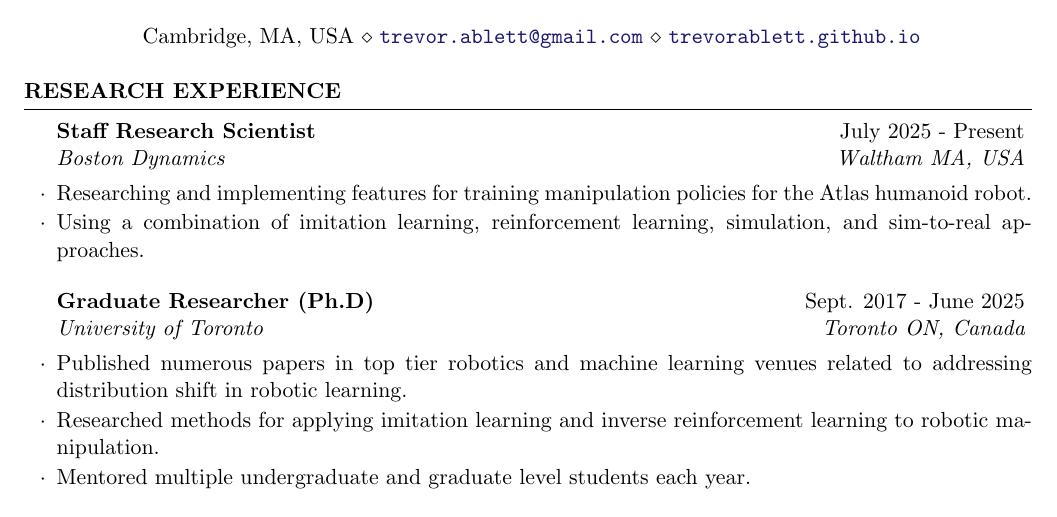
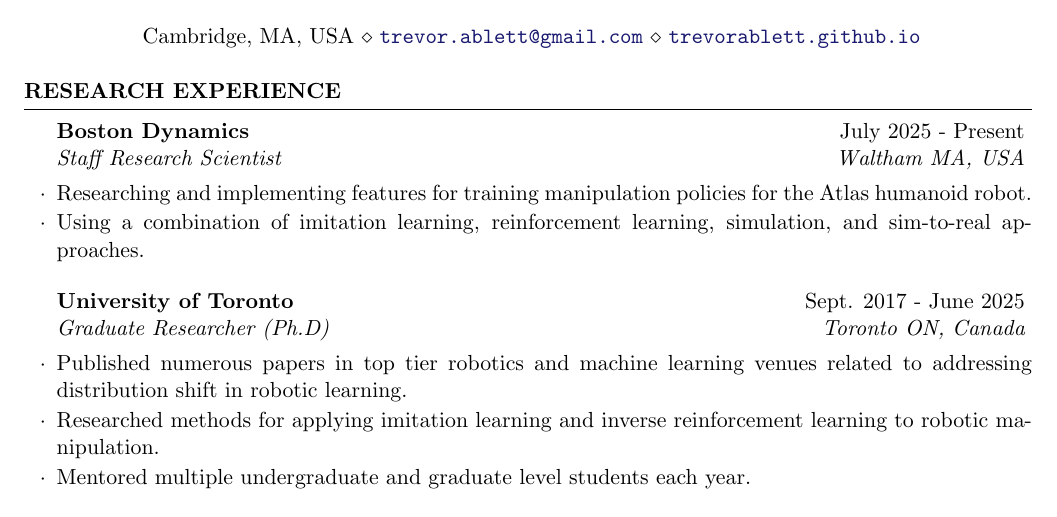
Before and after one commit to trevorablett/cv, a LaTeX CV (cv.tex): part of page 1 of 5, cut so that both start at the same text. Compiled offline with pdfLaTeX.

Commit message:
Rearrange job titles/companies

```diff
--- a/cv.tex
+++ b/cv.tex
@@ -83,12 +83,12 @@
 
 \begin{rSection}{Research Experience}
 
-\begin{rSubsection}{Staff Research Scientist}{July 2025 - Present}{Boston Dynamics}{Waltham MA, USA}
+\begin{rSubsection}{Boston Dynamics}{July 2025 - Present}{Staff Research Scientist}{Waltham MA, USA}
 	\item Researching and implementing features for training manipulation policies for the Atlas humanoid robot.
     \item Using a combination of imitation learning, reinforcement learning, simulation, and sim-to-real approaches.
 \end{rSubsection}
 
-\begin{rSubsection}{Graduate Researcher (Ph.D)}{Sept. 2017 - June 2025}{University of Toronto}{Toronto ON, Canada}
+\begin{rSubsection}{University of Toronto}{Sept. 2017 - June 2025}{Graduate Researcher (Ph.D)}{Toronto ON, Canada}
 	\item Published numerous papers in top tier robotics and machine learning venues related to addressing distribution shift in robotic learning.
     \item Researched methods for applying imitation learning and inverse reinforcement learning to robotic manipulation.
     \item Mentored multiple undergraduate and graduate level students each year.
```
Also changed, not shown: cv.pdf.
